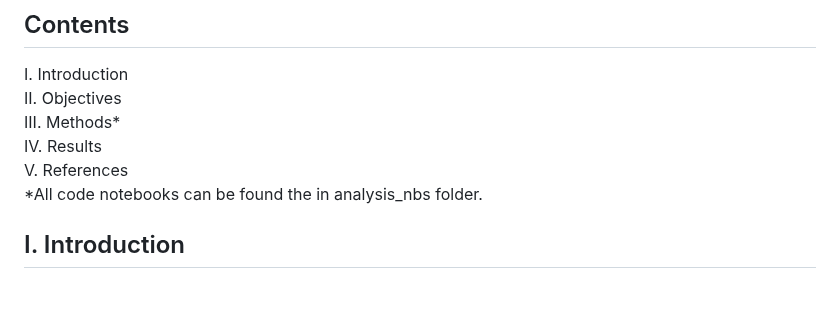
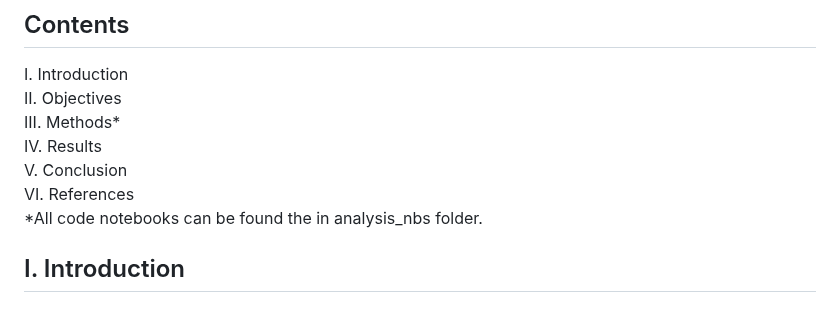
Before and after one commit to antarasengupta26624/qbs177finalproject, a Markdown page: README.md, the part around the change. Drawn GitHub-style.

Commit message:
Update README.md restructured layout

```diff
--- a/README.md
+++ b/README.md
@@ -16,7 +16,8 @@ I. Introduction \
 II. Objectives \
 III. Methods* \
 IV. Results \
-V. References \
+V. Conclusion \
+VI. References \
 *All code notebooks can be found the in analysis_nbs folder.
 
 ## I. Introduction
```
